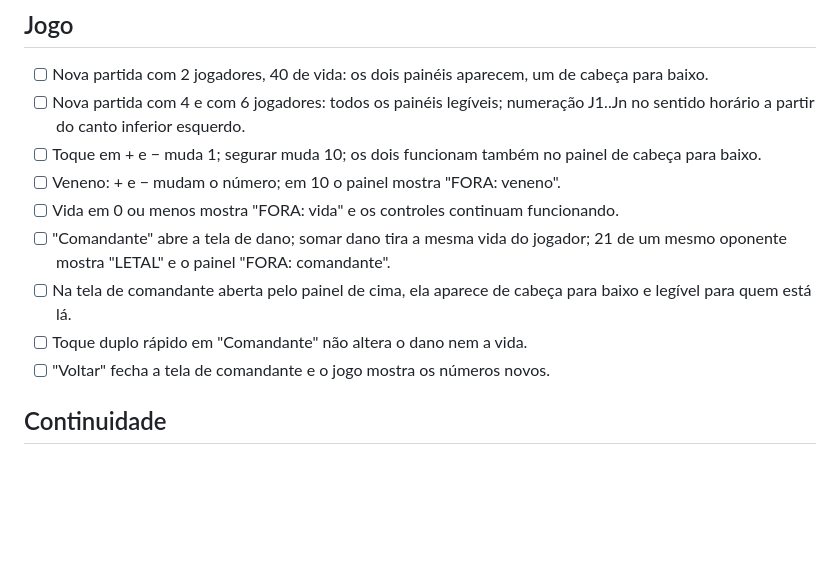
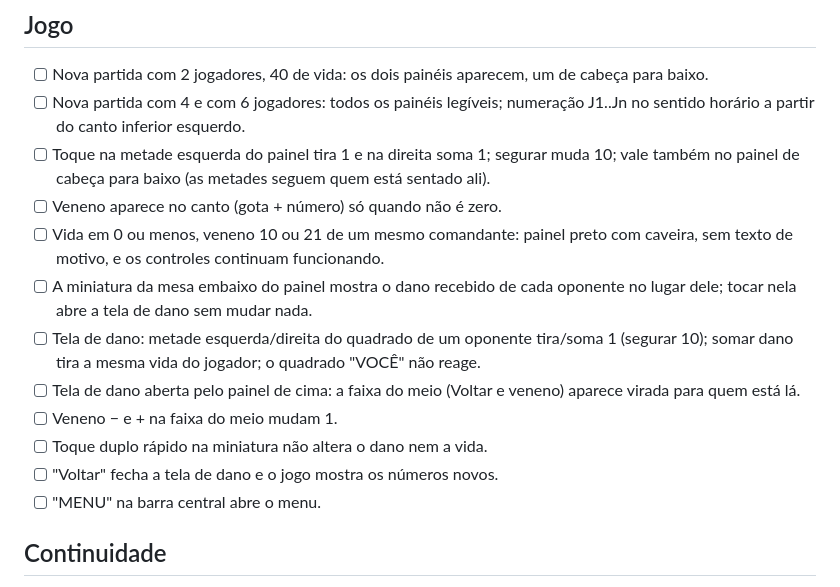
Before and after one commit to Tales-K/kindle-mtg-life-counter, a Markdown page: docs/acceptance.md, the part around the change. GitHub-like rendering; blank space fills up the shorter version.

```diff
--- a/docs/acceptance.md
+++ b/docs/acceptance.md
@@ -8,13 +8,16 @@ Marque cada item depois de testar no aparelho.
 ## Jogo
 - [ ] Nova partida com 2 jogadores, 40 de vida: os dois painéis aparecem, um de cabeça para baixo.
 - [ ] Nova partida com 4 e com 6 jogadores: todos os painéis legíveis; numeração J1..Jn no sentido horário a partir do canto inferior esquerdo.
-- [ ] Toque em + e − muda 1; segurar muda 10; os dois funcionam também no painel de cabeça para baixo.
-- [ ] Veneno: + e − mudam o número; em 10 o painel mostra "FORA: veneno".
-- [ ] Vida em 0 ou menos mostra "FORA: vida" e os controles continuam funcionando.
-- [ ] "Comandante" abre a tela de dano; somar dano tira a mesma vida do jogador; 21 de um mesmo oponente mostra "LETAL" e o painel "FORA: comandante".
-- [ ] Na tela de comandante aberta pelo painel de cima, ela aparece de cabeça para baixo e legível para quem está lá.
-- [ ] Toque duplo rápido em "Comandante" não altera o dano nem a vida.
-- [ ] "Voltar" fecha a tela de comandante e o jogo mostra os números novos.
+- [ ] Toque na metade esquerda do painel tira 1 e na direita soma 1; segurar muda 10; vale também no painel de cabeça para baixo (as metades seguem quem está sentado ali).
+- [ ] Veneno aparece no canto (gota + número) só quando não é zero.
+- [ ] Vida em 0 ou menos, veneno 10 ou 21 de um mesmo comandante: painel preto com caveira, sem texto de motivo, e os controles continuam funcionando.
+- [ ] A miniatura da mesa embaixo do painel mostra o dano recebido de cada oponente no lugar dele; tocar nela abre a tela de dano sem mudar nada.
+- [ ] Tela de dano: metade esquerda/direita do quadrado de um oponente tira/soma 1 (segurar 10); somar dano tira a mesma vida do jogador; o quadrado "VOCÊ" não reage.
+- [ ] Tela de dano aberta pelo painel de cima: a faixa do meio (Voltar e veneno) aparece virada para quem está lá.
+- [ ] Veneno − e + na faixa do meio mudam 1.
+- [ ] Toque duplo rápido na miniatura não altera o dano nem a vida.
+- [ ] "Voltar" fecha a tela de dano e o jogo mostra os números novos.
+- [ ] "MENU" na barra central abre o menu.
 
 ## Continuidade
 - [ ] Fechar o KOReader e abrir de novo: "Continuar partida" mostra os mesmos números.
```
Also changed, not shown: README.md (+2 -2 lines), docs/dev-loop.md (+17 -0 lines), docs/img/dois-jogadores.png, docs/img/seis-jogadores.png.
